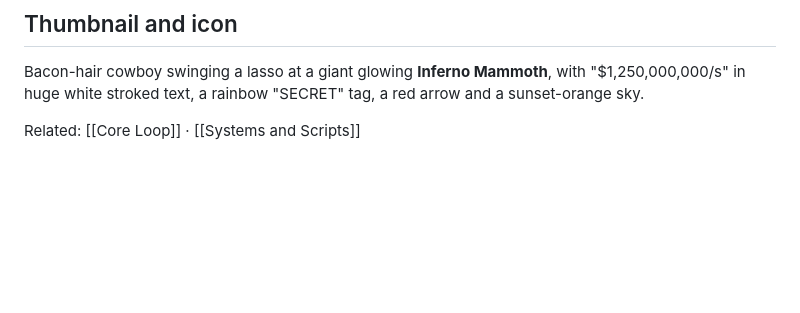
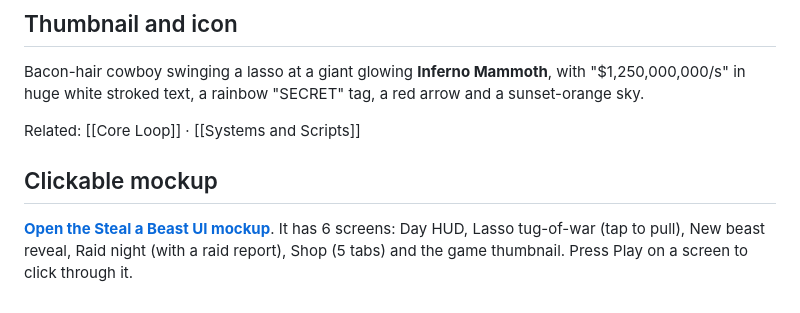
Before and after one commit to ashtonzack321-rgb/code, a Markdown page: Roblox Research/My Game/My Game UI.md, the part around the change. GitHub-like rendering; blank space fills up the shorter version.

Commit message:
Link Steal a Beast UI mockup from the UI note
Co-Authored-By: Claude Opus 5.5 <noreply@anthropic.com>
Claude-Session: https://claude.ai/code/session_0181S46FHKfH1mMXZ6XNbzcF

```diff
--- a/Roblox Research/My Game/My Game UI.md
+++ b/Roblox Research/My Game/My Game UI.md
@@ -59,3 +59,6 @@ The camera zooms toward the beast, the screen shakes on each pull and a rope-cre
 Bacon-hair cowboy swinging a lasso at a giant glowing **Inferno Mammoth**, with "$1,250,000,000/s" in huge white stroked text, a rainbow "SECRET" tag, a red arrow and a sunset-orange sky.
 
 Related: [[Core Loop]] · [[Systems and Scripts]]
+
+## Clickable mockup
+**[Open the Steal a Beast UI mockup](https://claude.ai/artifact/4ziAJWGDzwJTSY8KVuADkz)**. It has 6 screens: Day HUD, Lasso tug-of-war (tap to pull), New beast reveal, Raid night (with a raid report), Shop (5 tabs) and the game thumbnail. Press Play on a screen to click through it.
```
